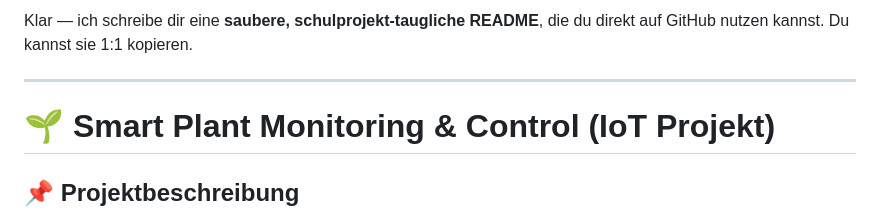
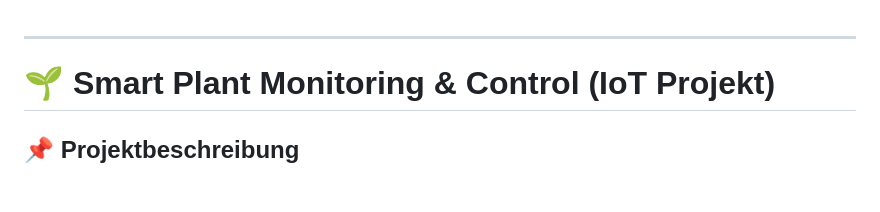
Before and after one commit to myroslav111/iot-dashboard-scool-project, a Markdown page: README.md, the part around the change. GitHub-like rendering; blank space fills up the shorter version.

```diff
--- a/README.md
+++ b/README.md
@@ -1,5 +1,4 @@
-Klar — ich schreibe dir eine **saubere, schulprojekt-taugliche README**, die du direkt auf GitHub nutzen kannst.
-Du kannst sie 1:1 kopieren.
+
 
 ---
 
```
